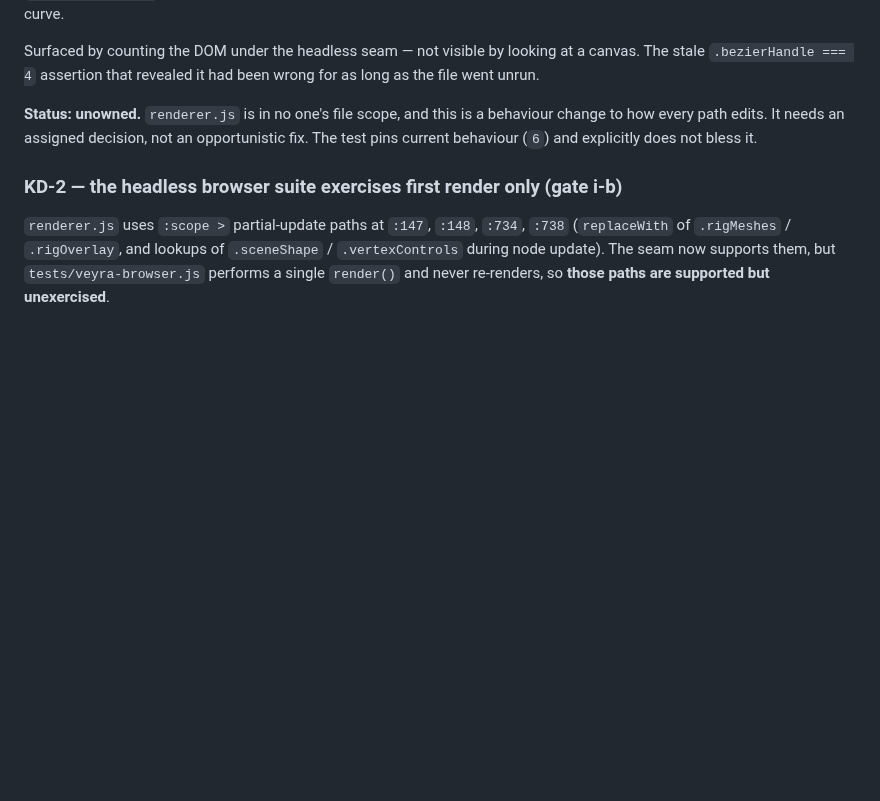
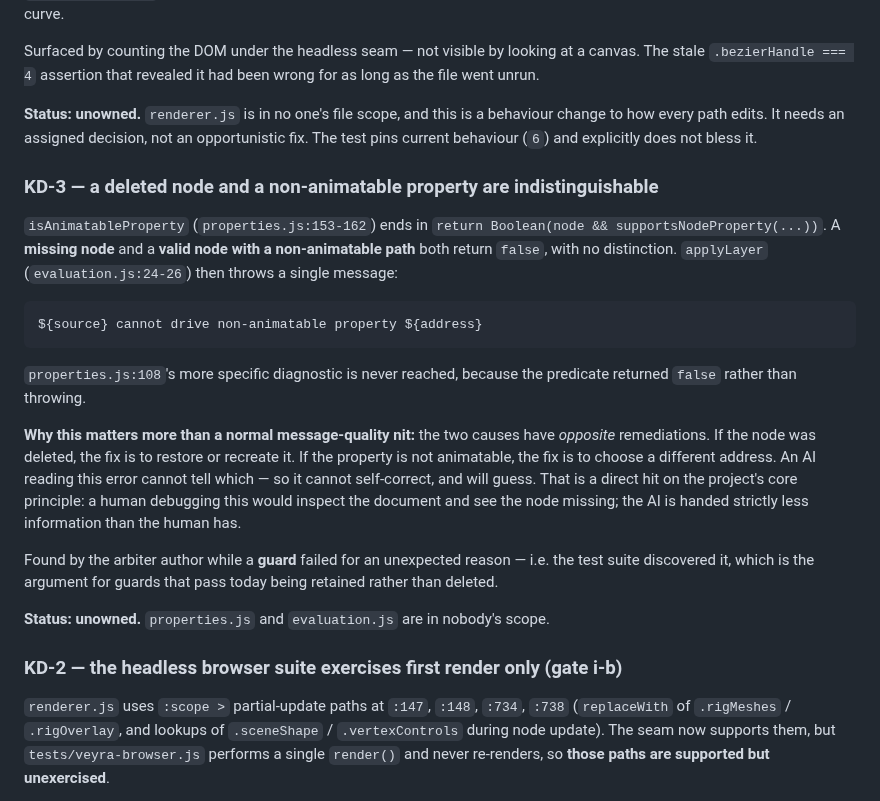
Before and after one commit to Logan17de/Rive_Rider, a Markdown page: docs/VEYRA_INTERACTION_SURFACE.md, the part around the change. Rendered like a GitHub page; blank space fills up the shorter version.

Commit message:
docs(3B): record KD-3 - deleted node and non-animatable property are indistinguishable
isAnimatableProperty (properties.js:153-162) ends in Boolean(node && supportsNodeProperty(...)), so a MISSING NODE and a valid node with a NON-ANIMATABLE PATH both return false. applyLayer (evaluation.js:24-26) then throws one generic message for both, and properties.js:108's specific diagnostic is never reached because the predicate returned false rather than throwing.

Why this is more than message-quality: the two causes have OPPOSITE remediations. Deleted node -> restore it. Non-animatable path -> choose a different address. An AI reading the error cannot tell which, so it cannot self-correct and will guess. A human debugging this would open the document and see the node missing; the AI is handed strictly less information than the human has. That is a direct hit on the project's core principle.

Found by the arbiter author when a GUARD failed for an unexpected reason - the suite discovered it. That is the argument for retaining guards that already pass rather than deleting them.

Unowned: properties.js and evaluation.js are in nobody's scope.

````diff
--- a/docs/VEYRA_INTERACTION_SURFACE.md
+++ b/docs/VEYRA_INTERACTION_SURFACE.md
@@ -495,6 +495,34 @@ behaviour change to how every path edits. It needs an assigned decision, not an
 opportunistic fix. The test pins current behaviour (`6`) and explicitly does not
 bless it.
 
+### KD-3 — a deleted node and a non-animatable property are indistinguishable
+
+`isAnimatableProperty` (`properties.js:153-162`) ends in
+`return Boolean(node && supportsNodeProperty(...))`. A **missing node** and a
+**valid node with a non-animatable path** both return `false`, with no
+distinction. `applyLayer` (`evaluation.js:24-26`) then throws a single message:
+
+```
+${source} cannot drive non-animatable property ${address}
+```
+
+`properties.js:108`'s more specific diagnostic is never reached, because the
+predicate returned `false` rather than throwing.
+
+**Why this matters more than a normal message-quality nit:** the two causes have
+*opposite* remediations. If the node was deleted, the fix is to restore or
+recreate it. If the property is not animatable, the fix is to choose a different
+address. An AI reading this error cannot tell which — so it cannot self-correct,
+and will guess. That is a direct hit on the project's core principle: a human
+debugging this would inspect the document and see the node missing; the AI is
+handed strictly less information than the human has.
+
+Found by the arbiter author while a **guard** failed for an unexpected reason —
+i.e. the test suite discovered it, which is the argument for guards that pass
+today being retained rather than deleted.
+
+**Status: unowned.** `properties.js` and `evaluation.js` are in nobody's scope.
+
 ### KD-2 — the headless browser suite exercises first render only (gate i-b)
 
 `renderer.js` uses `:scope >` partial-update paths at `:147`, `:148`, `:734`,
````
